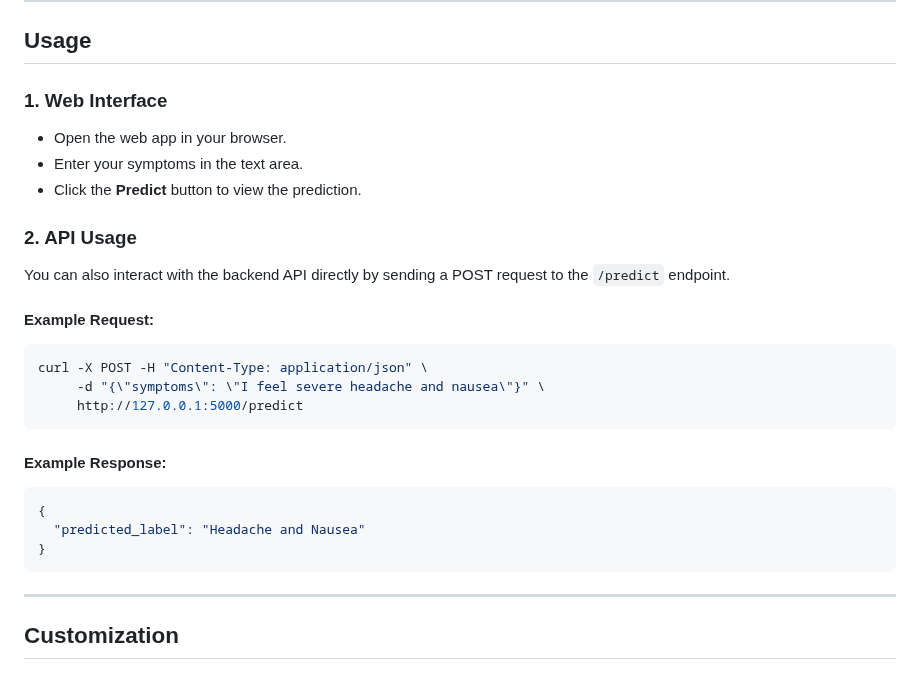
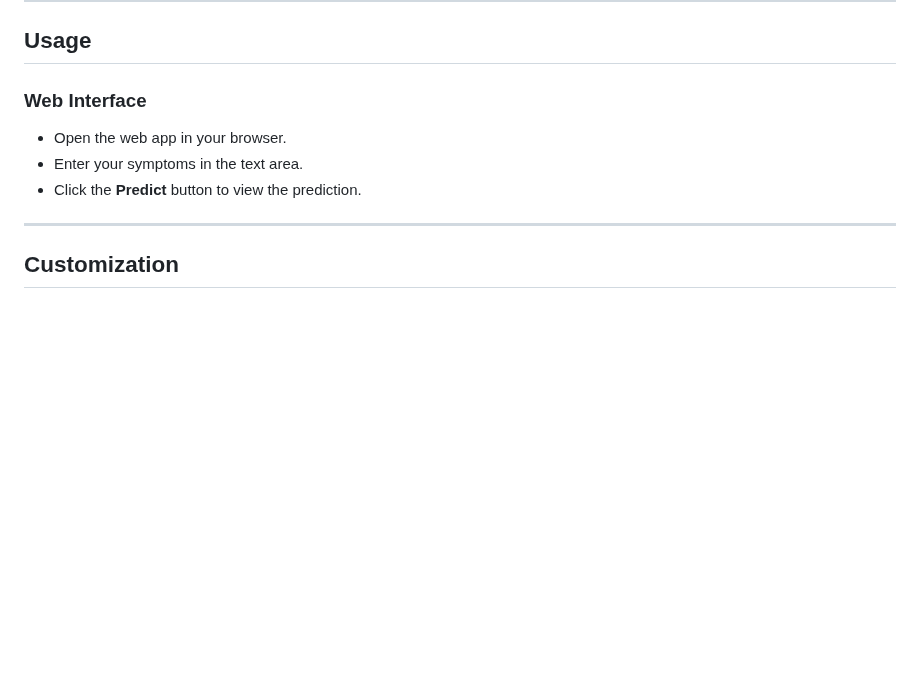
Before and after one commit to utkarshsinghiitbhu/Medical-Chatbot-for-Symptom-Diagnosis-using-BERT, a Markdown page: README.md, the part around the change. Rendered like a GitHub page; blank space fills up the shorter version.

````diff
--- a/README.md
+++ b/README.md
@@ -75,29 +75,11 @@ project-folder/
 
 ## **Usage**
 
-### **1. Web Interface**
+### **Web Interface**
 
 - Open the web app in your browser.
 - Enter your symptoms in the text area.
 - Click the **Predict** button to view the prediction.
-
-### **2. API Usage**
-
-You can also interact with the backend API directly by sending a POST request to the `/predict` endpoint.
-
-#### Example Request:
-```bash
-curl -X POST -H "Content-Type: application/json" \
-     -d "{\"symptoms\": \"I feel severe headache and nausea\"}" \
-     http://127.0.0.1:5000/predict
-```
-
-#### Example Response:
-```json
-{
-  "predicted_label": "Headache and Nausea"
-}
-```
 
 ---
 
````
